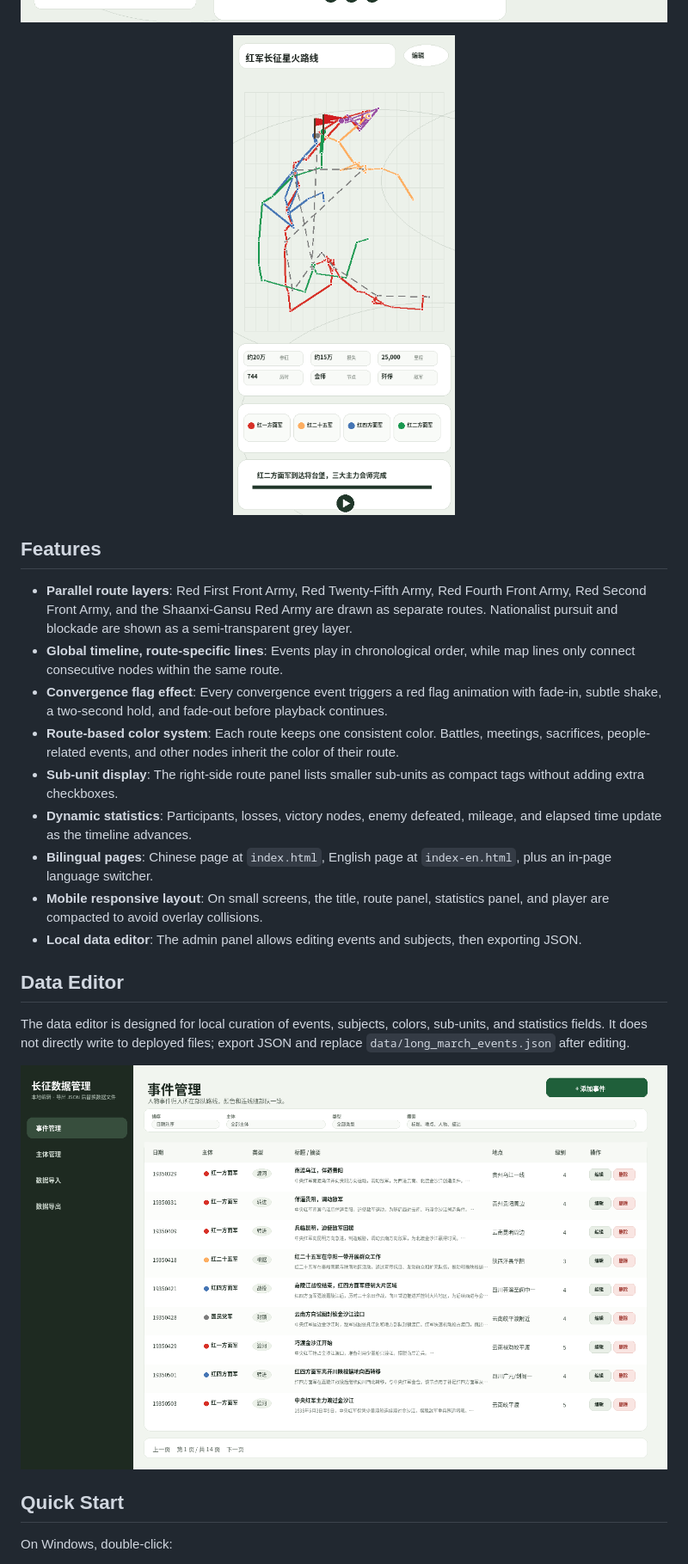
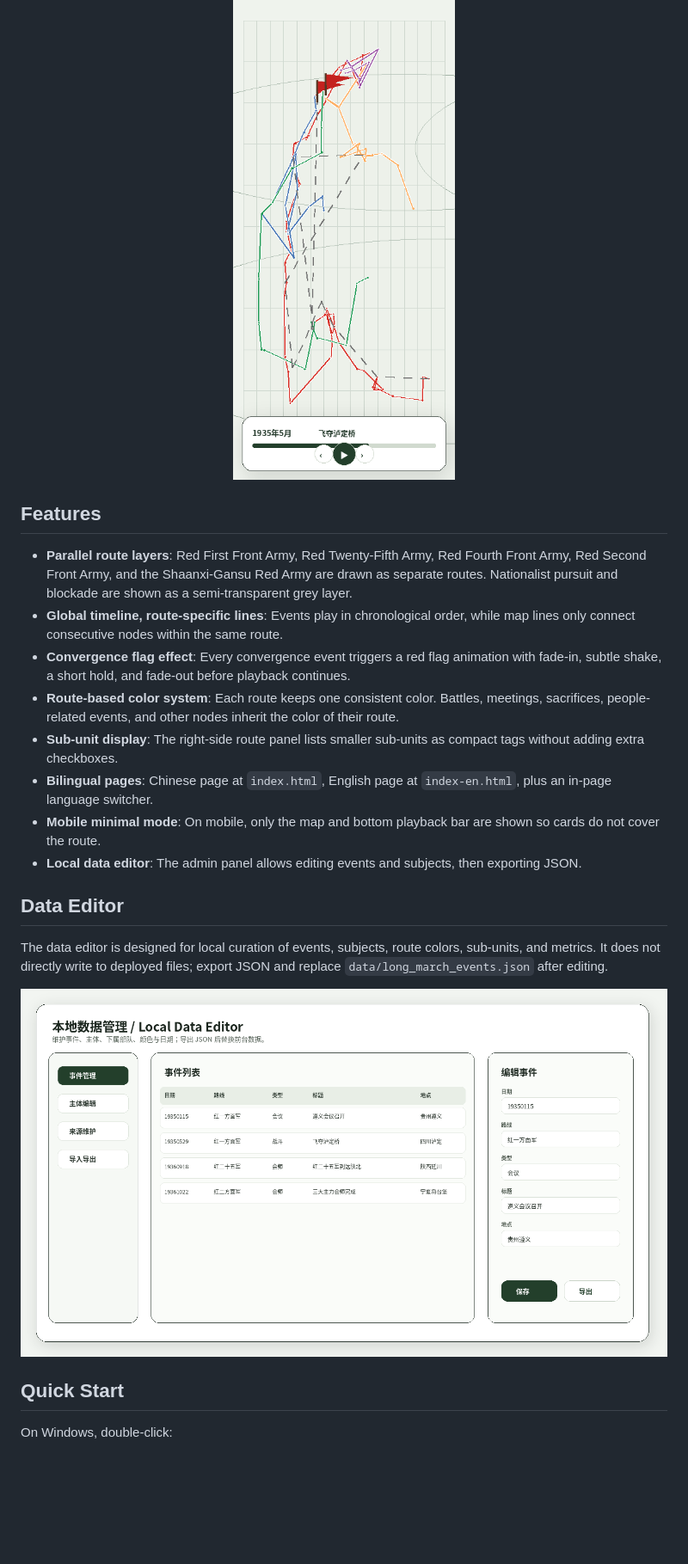
Before and after one commit to CochraneK/red-map, a Markdown page: README.md, the part around one of its changes. Shown at 86% size. Rendered like a GitHub page; pictures changed too: docs/readme-admin.png, docs/readme-home-en.png, docs/readme-mobile.png; blank space fills up the shorter version.

```diff
--- a/README.md
+++ b/README.md
@@ -139,17 +139,16 @@ An interactive Long March route project built around the narrative logic of scat
 
 - **Parallel route layers**: Red First Front Army, Red Twenty-Fifth Army, Red Fourth Front Army, Red Second Front Army, and the Shaanxi-Gansu Red Army are drawn as separate routes. Nationalist pursuit and blockade are shown as a semi-transparent grey layer.
 - **Global timeline, route-specific lines**: Events play in chronological order, while map lines only connect consecutive nodes within the same route.
-- **Convergence flag effect**: Every convergence event triggers a red flag animation with fade-in, subtle shake, a two-second hold, and fade-out before playback continues.
+- **Convergence flag effect**: Every convergence event triggers a red flag animation with fade-in, subtle shake, a short hold, and fade-out before playback continues.
 - **Route-based color system**: Each route keeps one consistent color. Battles, meetings, sacrifices, people-related events, and other nodes inherit the color of their route.
 - **Sub-unit display**: The right-side route panel lists smaller sub-units as compact tags without adding extra checkboxes.
-- **Dynamic statistics**: Participants, losses, victory nodes, enemy defeated, mileage, and elapsed time update as the timeline advances.
 - **Bilingual pages**: Chinese page at `index.html`, English page at `index-en.html`, plus an in-page language switcher.
-- **Mobile responsive layout**: On small screens, the title, route panel, statistics panel, and player are compacted to avoid overlay collisions.
+- **Mobile minimal mode**: On mobile, only the map and bottom playback bar are shown so cards do not cover the route.
 - **Local data editor**: The admin panel allows editing events and subjects, then exporting JSON.
 
 ## Data Editor
 
-The data editor is designed for local curation of events, subjects, colors, sub-units, and statistics fields. It does not directly write to deployed files; export JSON and replace `data/long_march_events.json` after editing.
+The data editor is designed for local curation of events, subjects, route colors, sub-units, and metrics. It does not directly write to deployed files; export JSON and replace `data/long_march_events.json` after editing.
 
 ![Data editor preview](docs/readme-admin.png)
 
```
Also changed, not shown: other parts of README.md (+19 -39 lines), docs/readme-home.png, docs/screenshot-en.png, docs/screenshot.png, 1 other file.
